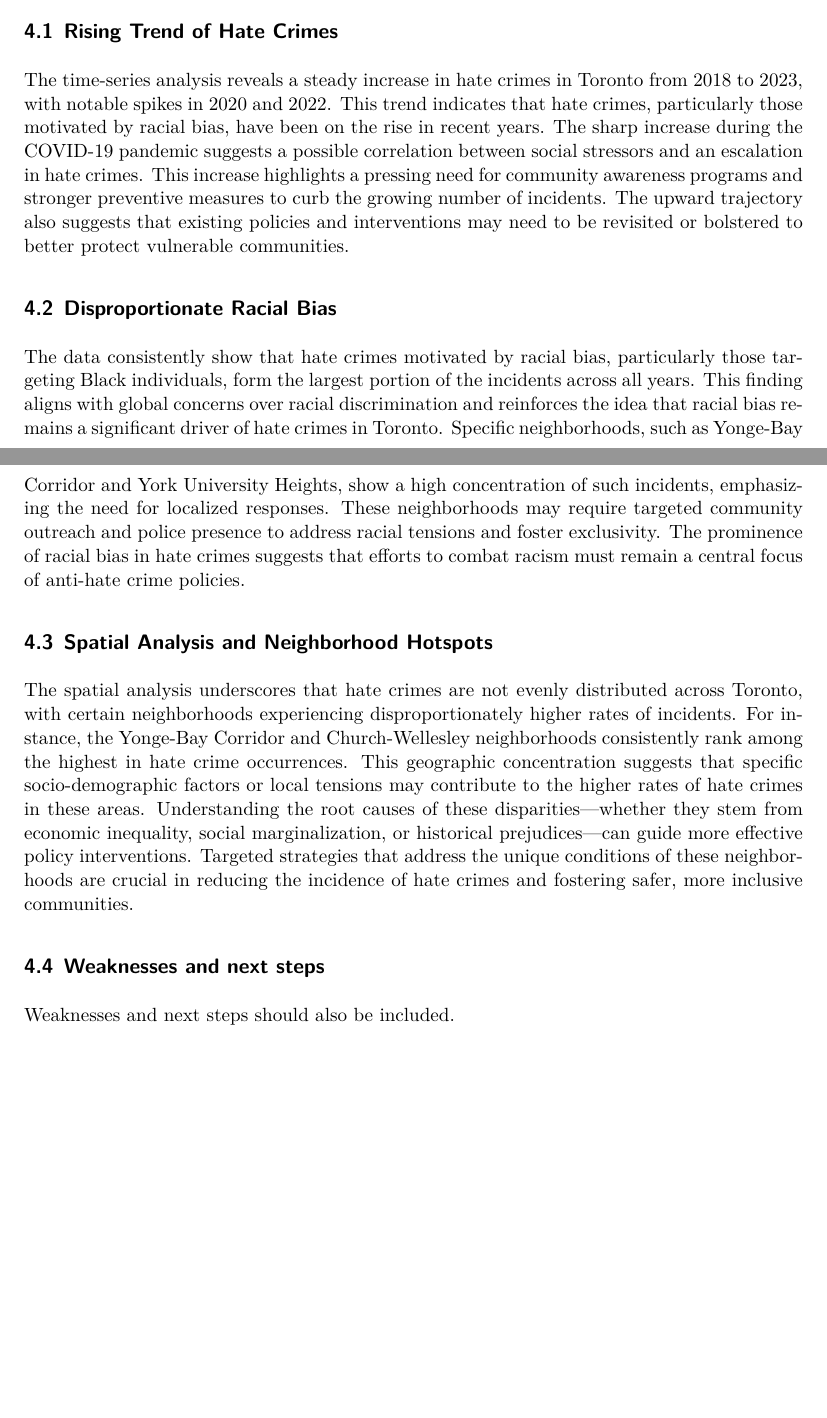
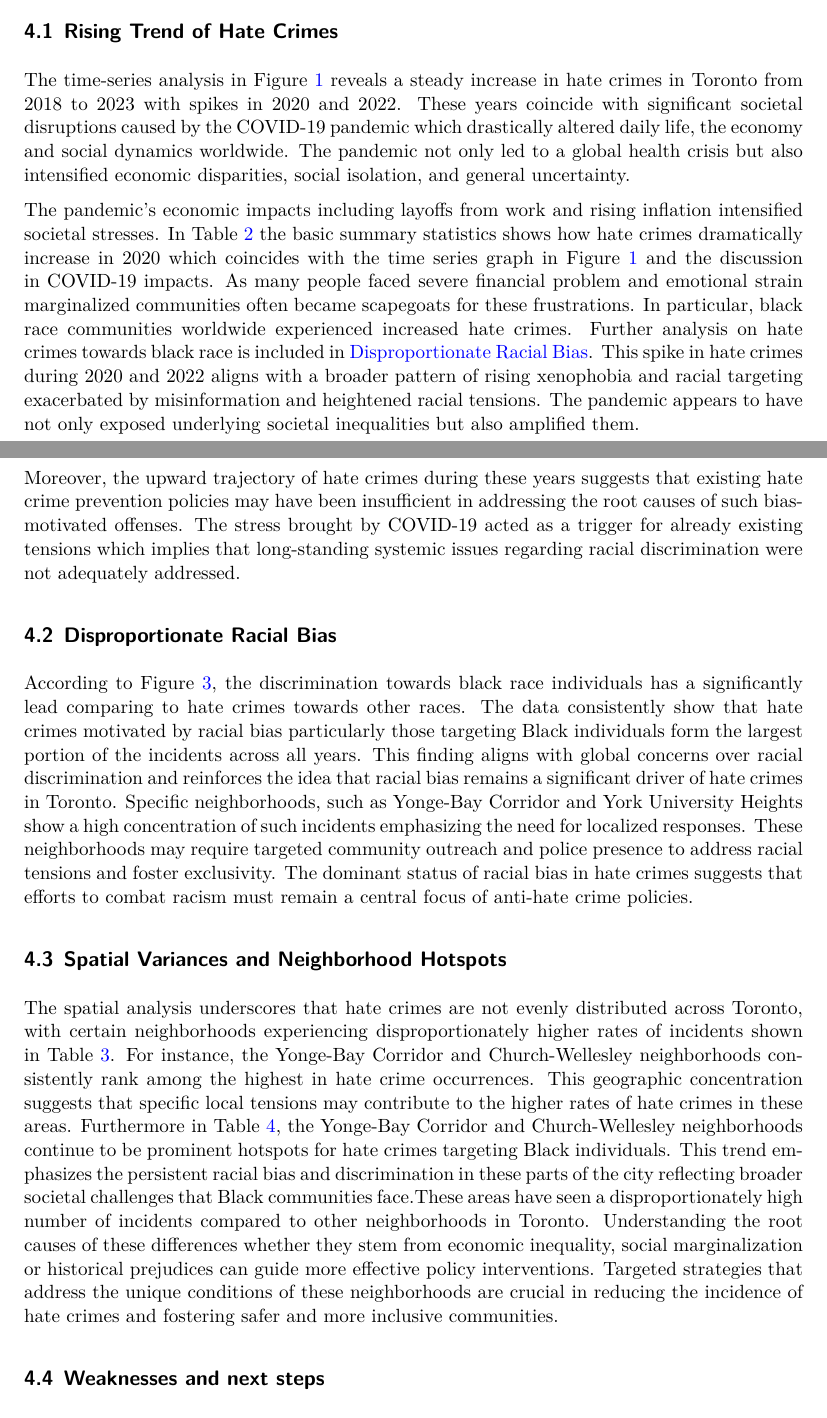
Before and after one commit to YichengFu/hate_crimes, a Quarto document (paper/paper.qmd): two parts of pages 9 and 10 of 11, joined at a grey line, cut so that both start at the same text, the shorter picture padded with empty space. The pictures show the output file paper/paper.pdf that the author committed with the source.

Commit message:
Final committ

```diff
--- a/paper/paper.qmd
+++ b/paper/paper.qmd
@@ -255,19 +255,23 @@ ggplot(race_bias_data_filtered, aes(x = OCCURRENCE_YEAR, y = Crime_Count, fill =
 
 ## Rising Trend of Hate Crimes
 
-The time-series analysis reveals a steady increase in hate crimes in Toronto from 2018 to 2023, with notable spikes in 2020 and 2022. This trend indicates that hate crimes, particularly those motivated by racial bias, have been on the rise in recent years. The sharp increase during the COVID-19 pandemic suggests a possible correlation between social stressors and an escalation in hate crimes. This increase highlights a pressing need for community awareness programs and stronger preventive measures to curb the growing number of incidents. The upward trajectory also suggests that existing policies and interventions may need to be revisited or bolstered to better protect vulnerable communities.
+The time-series analysis in @fig-1 reveals a steady increase in hate crimes in Toronto from 2018 to 2023 with spikes in 2020 and 2022. These years coincide with significant societal disruptions caused by the COVID-19 pandemic which drastically altered daily life, the economy and social dynamics worldwide. The pandemic not only led to a global health crisis but also intensified economic disparities, social isolation, and general uncertainty.
 
-## Disproportionate Racial Bias
+The pandemic’s economic impacts including layoffs from work and rising inflation intensified societal stresses. In @tbl-2 the basic summary statistics shows how hate crimes dramatically increase in 2020 which coincides with the time series graph in @fig-1 and the discussion in COVID-19 impacts. As many people faced severe financial problem and emotional strain marginalized communities often became scapegoats for these frustrations. In particular, black race communities worldwide experienced increased hate crimes. Further analysis on hate crimes towards black race is included in
+[Disproportionate Racial Bias](#racial-bias). This spike in hate crimes during 2020 and 2022 aligns with a broader pattern of rising xenophobia and racial targeting exacerbated by misinformation and heightened racial tensions. The pandemic appears to have not only exposed underlying societal inequalities but also amplified them.
 
-The data consistently show that hate crimes motivated by racial bias, particularly those targeting Black individuals, form the largest portion of the incidents across all years. This finding aligns with global concerns over racial discrimination and reinforces the idea that racial bias remains a significant driver of hate crimes in Toronto. Specific neighborhoods, such as Yonge-Bay Corridor and York University Heights, show a high concentration of such incidents, emphasizing the need for localized responses. These neighborhoods may require targeted community outreach and police presence to address racial tensions and foster exclusivity. The prominence of racial bias in hate crimes suggests that efforts to combat racism must remain a central focus of anti-hate crime policies.
+Moreover, the upward trajectory of hate crimes during these years suggests that existing hate crime prevention policies may have been insufficient in addressing the root causes of such bias-motivated offenses. The stress brought by COVID-19 acted as a trigger for already existing tensions which implies that long-standing systemic issues regarding racial discrimination were not adequately addressed.
+
+## Disproportionate Racial Bias {#racial-bias}
+According to @fig-3, the discrimination towards black race individuals has a  significantly lead comparing to hate crimes towards other races. The data consistently show that hate crimes motivated by racial bias particularly those targeting Black individuals form the largest portion of the incidents across all years. This finding aligns with global concerns over racial discrimination and reinforces the idea that racial bias remains a significant driver of hate crimes in Toronto. Specific neighborhoods, such as Yonge-Bay Corridor and York University Heights show a high concentration of such incidents emphasizing the need for localized responses. These neighborhoods may require targeted community outreach and police presence to address racial tensions and foster exclusivity. The dominant status of racial bias in hate crimes suggests that efforts to combat racism must remain a central focus of anti-hate crime policies.
 
 ## Spatial Variances and Neighborhood Hotspots
 
-The spatial analysis underscores that hate crimes are not evenly distributed across Toronto, with certain neighborhoods experiencing disproportionately higher rates of incidents. For instance, the Yonge-Bay Corridor and Church-Wellesley neighborhoods consistently rank among the highest in hate crime occurrences. This geographic concentration suggests that specific socio-demographic factors or local tensions may contribute to the higher rates of hate crimes in these areas. Understanding the root causes of these disparities—whether they stem from economic inequality, social marginalization, or historical prejudices—can guide more effective policy interventions. Targeted strategies that address the unique conditions of these neighborhoods are crucial in reducing the incidence of hate crimes and fostering safer, more inclusive communities.
+The spatial analysis underscores that hate crimes are not evenly distributed across Toronto, with certain neighborhoods experiencing disproportionately higher rates of incidents shown in @tbl-3. For instance, the Yonge-Bay Corridor and Church-Wellesley neighborhoods consistently rank among the highest in hate crime occurrences. This geographic concentration suggests that specific local tensions may contribute to the higher rates of hate crimes in these areas. Furthermore in @tbl-4, the Yonge-Bay Corridor and Church-Wellesley neighborhoods continue to be prominent hotspots for hate crimes targeting Black individuals. This trend emphasizes the persistent racial bias and discrimination in these parts of the city reflecting broader societal challenges that Black communities face.These areas have seen a disproportionately high number of incidents compared to other neighborhoods in Toronto.  Understanding the root causes of these differences whether they stem from economic inequality, social marginalization or historical prejudices can guide more effective policy interventions. Targeted strategies that address the unique conditions of these neighborhoods are crucial in reducing the incidence of hate crimes and fostering safer and more inclusive communities.
 
 ## Weaknesses and next steps
-
-Weaknesses and next steps should also be included.
+The analysis of hate crimes in Toronto reveals several important findings but there are also notable limitations that must be addressed. First, the data used is limited to reported incidents which may not capture the full scope of hate crimes occurring in the city as many incidents go unreported due to fear distrust of authorities, or other reasons. Additionally, the analysis relies heavily on the available police data which may have biases in how crimes are classified or reported.
+One significant limitation of the data structure is that it heavily relies on categorical variables such as race bias, religion bias, and sexual orientation bias without providing in-depth contextual information about each incident. This structure limits the ability to explore nuances within hate crimes such as intersecting identities (e.g., race and religion) or the background of the victims. Furthermore, the data does not account for the severity or outcome of each incident which could offer insight into the effectiveness of law enforcement responses. Another limitation is the time-frame of the data which still miss long-term trends or cyclical patterns in hate crimes.These limitations suggest that future research should aim to incorporate community surveys or qualitative studies to capture a broader perspective of hate crime experiences. Moving forward, a deeper exploration of the factors driving the concentration of hate crimes in specific neighborhoods and the effectiveness of existing interventions is crucial.
 
 \newpage
 
```
Also changed, not shown: paper/paper.pdf, paper/paper.qmd (6 more changed lines).
